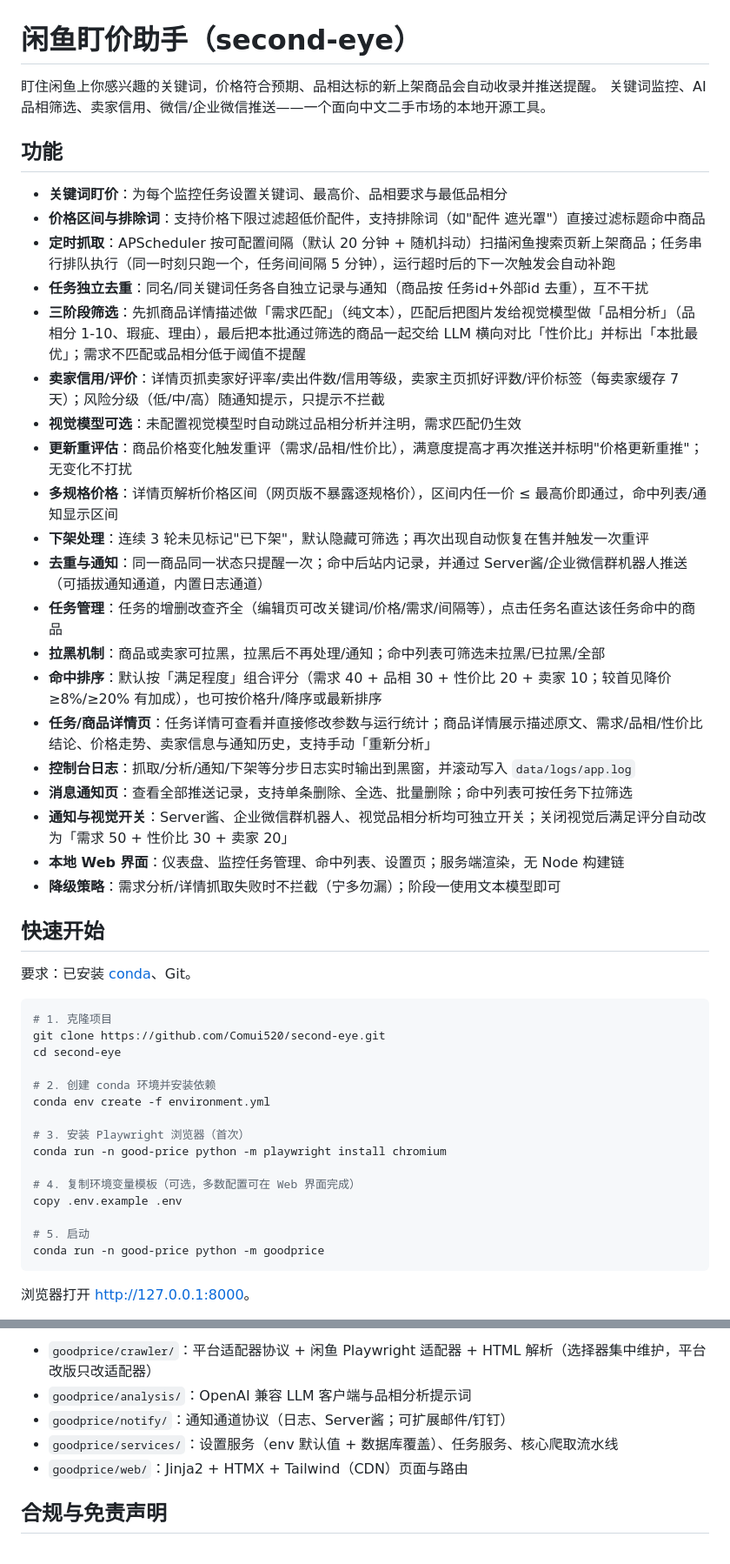
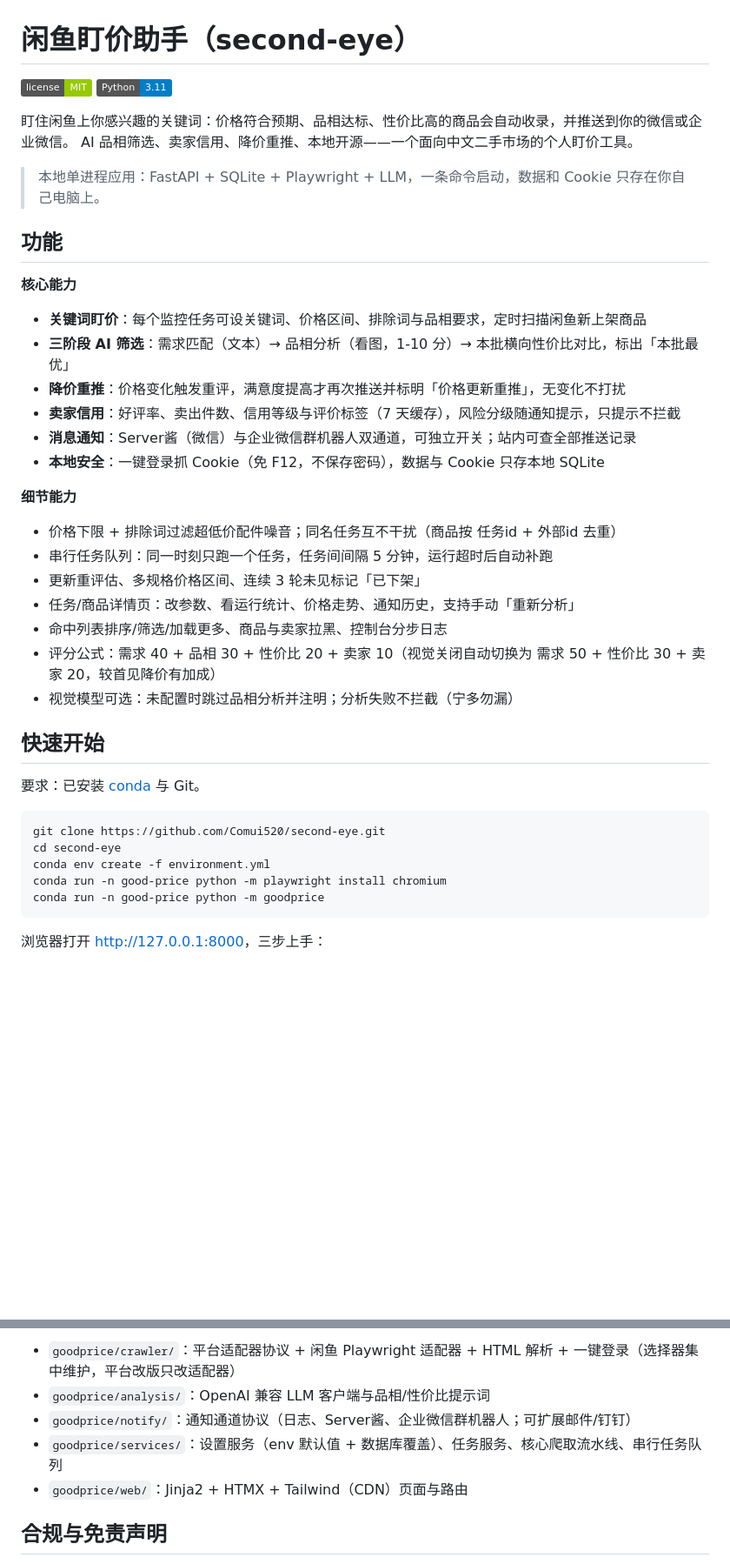
Before and after one commit to Comui520/second-eye, a Markdown page: README.md, 2 parts joined by grey strips. Shown at 87% size. GitHub-like rendering; badges without logos; blank space fills up the shorter version.

Commit message:
docs: 重写 README（精简功能列表、快速上手三步、常见问题、补充开关配置）

````diff
--- a/README.md
+++ b/README.md
@@ -1,52 +1,45 @@
 # 闲鱼盯价助手（second-eye）
 
-盯住闲鱼上你感兴趣的关键词，价格符合预期、品相达标的新上架商品会自动收录并推送提醒。
-关键词监控、AI 品相筛选、卖家信用、微信/企业微信推送——一个面向中文二手市场的本地开源工具。
+[![License: MIT](https://img.shields.io/badge/license-MIT-green)](LICENSE)
+[![Python](https://img.shields.io/badge/Python-3.11-blue)](https://www.python.org/)
+
+盯住闲鱼上你感兴趣的关键词：价格符合预期、品相达标、性价比高的商品会自动收录，并推送到你的微信或企业微信。
+AI 品相筛选、卖家信用、降价重推、本地开源——一个面向中文二手市场的个人盯价工具。
+
+> 本地单进程应用：FastAPI + SQLite + Playwright + LLM，一条命令启动，数据和 Cookie 只存在你自己电脑上。
 
 ## 功能
 
-- **关键词盯价**：为每个监控任务设置关键词、最高价、品相要求与最低品相分
-- **价格区间与排除词**：支持价格下限过滤超低价配件，支持排除词（如"配件 遮光罩"）直接过滤标题命中商品
-- **定时抓取**：APScheduler 按可配置间隔（默认 20 分钟 + 随机抖动）扫描闲鱼搜索页新上架商品；任务串行排队执行（同一时刻只跑一个，任务间间隔 5 分钟），运行超时后的下一次触发会自动补跑
-- **任务独立去重**：同名/同关键词任务各自独立记录与通知（商品按 任务id+外部id 去重），互不干扰
-- **三阶段筛选**：先抓商品详情描述做「需求匹配」（纯文本），匹配后把图片发给视觉模型做「品相分析」（品相分 1-10、瑕疵、理由），最后把本批通过筛选的商品一起交给 LLM 横向对比「性价比」并标出「本批最优」；需求不匹配或品相分低于阈值不提醒
-- **卖家信用/评价**：详情页抓卖家好评率/卖出件数/信用等级，卖家主页抓好评数/评价标签（每卖家缓存 7 天）；风险分级（低/中/高）随通知提示，只提示不拦截
-- **视觉模型可选**：未配置视觉模型时自动跳过品相分析并注明，需求匹配仍生效
-- **更新重评估**：商品价格变化触发重评（需求/品相/性价比），满意度提高才再次推送并标明"价格更新重推"；无变化不打扰
-- **多规格价格**：详情页解析价格区间（网页版不暴露逐规格价），区间内任一价 ≤ 最高价即通过，命中列表/通知显示区间
-- **下架处理**：连续 3 轮未见标记"已下架"，默认隐藏可筛选；再次出现自动恢复在售并触发一次重评
-- **去重与通知**：同一商品同一状态只提醒一次；命中后站内记录，并通过 Server酱/企业微信群机器人推送（可插拔通知通道，内置日志通道）
-- **任务管理**：任务的增删改查齐全（编辑页可改关键词/价格/需求/间隔等），点击任务名直达该任务命中的商品
-- **拉黑机制**：商品或卖家可拉黑，拉黑后不再处理/通知；命中列表可筛选未拉黑/已拉黑/全部
-- **命中排序**：默认按「满足程度」组合评分（需求 40 + 品相 30 + 性价比 20 + 卖家 10；较首见降价 ≥8%/≥20% 有加成），也可按价格升/降序或最新排序
-- **任务/商品详情页**：任务详情可查看并直接修改参数与运行统计；商品详情展示描述原文、需求/品相/性价比结论、价格走势、卖家信息与通知历史，支持手动「重新分析」
-- **控制台日志**：抓取/分析/通知/下架等分步日志实时输出到黑窗，并滚动写入 `data/logs/app.log`
-- **消息通知页**：查看全部推送记录，支持单条删除、全选、批量删除；命中列表可按任务下拉筛选
-- **通知与视觉开关**：Server酱、企业微信群机器人、视觉品相分析均可独立开关；关闭视觉后满足评分自动改为「需求 50 + 性价比 30 + 卖家 20」
-- **本地 Web 界面**：仪表盘、监控任务管理、命中列表、设置页；服务端渲染，无 Node 构建链
-- **降级策略**：需求分析/详情抓取失败时不拦截（宁多勿漏）；阶段一使用文本模型即可
+**核心能力**
+
+- **关键词盯价**：每个监控任务可设关键词、价格区间、排除词与品相要求，定时扫描闲鱼新上架商品
+- **三阶段 AI 筛选**：需求匹配（文本）→ 品相分析（看图，1-10 分）→ 本批横向性价比对比，标出「本批最优」
+- **降价重推**：价格变化触发重评，满意度提高才再次推送并标明「价格更新重推」，无变化不打扰
+- **卖家信用**：好评率、卖出件数、信用等级与评价标签（7 天缓存），风险分级随通知提示，只提示不拦截
+- **消息通知**：Server酱（微信）与企业微信群机器人双通道，可独立开关；站内可查全部推送记录
+- **本地安全**：一键登录抓 Cookie（免 F12，不保存密码），数据与 Cookie 只存本地 SQLite
+
+**细节能力**
+
+- 价格下限 + 排除词过滤超低价配件噪音；同名任务互不干扰（商品按 任务id + 外部id 去重）
+- 串行任务队列：同一时刻只跑一个任务，任务间间隔 5 分钟，运行超时后自动补跑
+- 更新重评估、多规格价格区间、连续 3 轮未见标记「已下架」
+- 任务/商品详情页：改参数、看运行统计、价格走势、通知历史，支持手动「重新分析」
+- 命中列表排序/筛选/加载更多、商品与卖家拉黑、控制台分步日志
+- 评分公式：需求 40 + 品相 30 + 性价比 20 + 卖家 10（视觉关闭自动切换为 需求 50 + 性价比 30 + 卖家 20，较首见降价有加成）
+- 视觉模型可选：未配置时跳过品相分析并注明；分析失败不拦截（宁多勿漏）
 
 ## 快速开始
 
-要求：已安装 [conda](https://docs.conda.io/)、Git。
+要求：已安装 [conda](https://docs.conda.io/) 与 Git。
 
 ```bash
-# 1. 克隆项目
 git clone https://github.com/Comui520/second-eye.git
 cd second-eye
-
-# 2. 创建 conda 环境并安装依赖
 conda env create -f environment.yml
-
-# 3. 安装 Playwright 浏览器（首次）
 conda run -n good-price python -m playwright install chromium
-
-# 4. 复制环境变量模板（可选，多数配置可在 Web 界面完成）
-copy .env.example .env
-
-# 5. 启动
 conda run -n good-price python -m goodprice
 ```
 
-浏览器打开 <http://127.0.0.1:8000>。
+浏览器打开 <http://127.0.0.1:8000>，三步上手：
 
@@ -122,8 +127,8 @@ conda run -n good-price pytest -v
 
-- `goodprice/crawler/`：平台适配器协议 + 闲鱼 Playwright 适配器 + HTML 解析（选择器集中维护，平台改版只改适配器）
-- `goodprice/analysis/`：OpenAI 兼容 LLM 客户端与品相分析提示词
-- `goodprice/notify/`：通知通道协议（日志、Server酱；可扩展邮件/钉钉）
-- `goodprice/services/`：设置服务（env 默认值 + 数据库覆盖）、任务服务、核心爬取流水线
+- `goodprice/crawler/`：平台适配器协议 + 闲鱼 Playwright 适配器 + HTML 解析 + 一键登录（选择器集中维护，平台改版只改适配器）
+- `goodprice/analysis/`：OpenAI 兼容 LLM 客户端与品相/性价比提示词
+- `goodprice/notify/`：通知通道协议（日志、Server酱、企业微信群机器人；可扩展邮件/钉钉）
+- `goodprice/services/`：设置服务（env 默认值 + 数据库覆盖）、任务服务、核心爬取流水线、串行任务队列
 - `goodprice/web/`：Jinja2 + HTMX + Tailwind（CDN）页面与路由
 
 ## 合规与免责声明
````
Also changed, not shown: other parts of README.md (+33 -21 lines).
